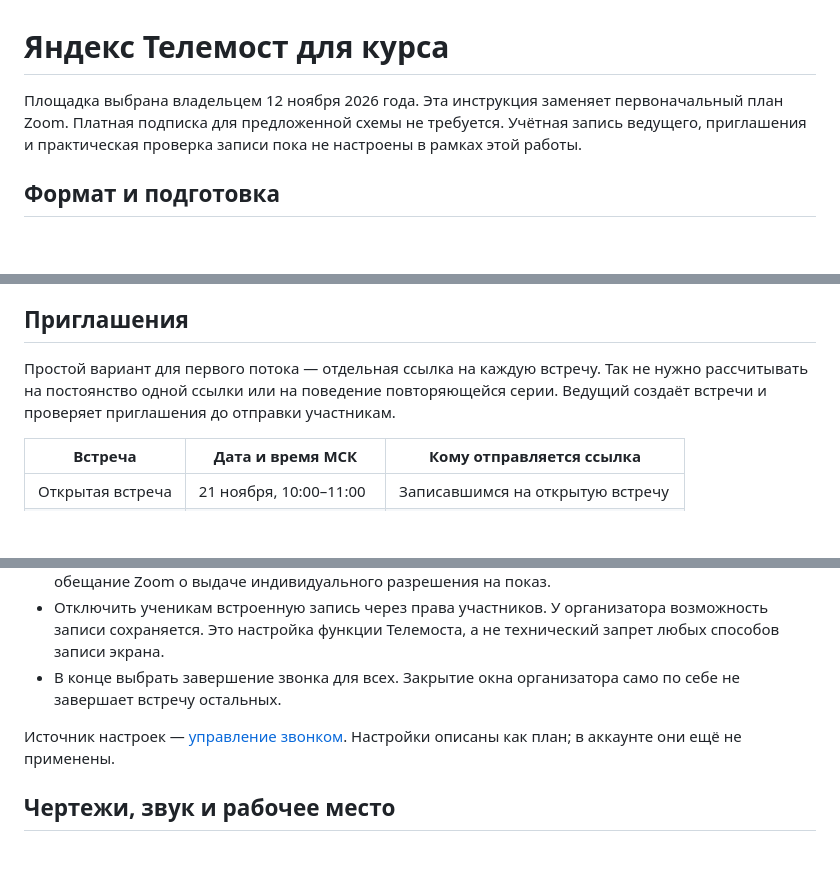
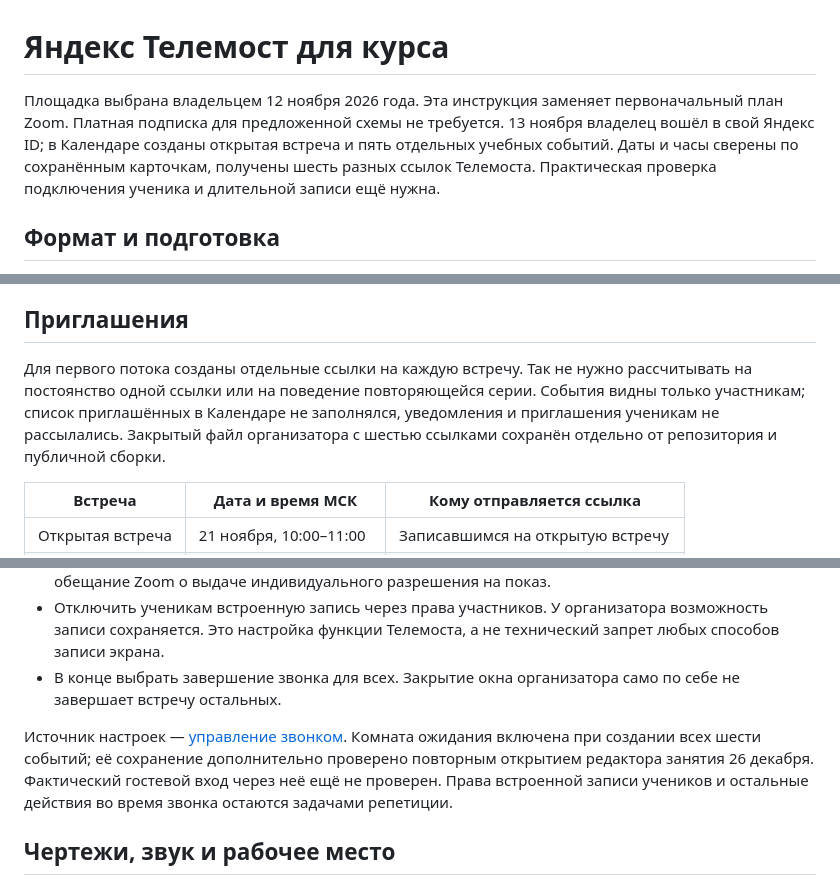
Before and after one commit to Nike152/evgeniikotsur-site, a Markdown page: docs/телемост-и-трансляции.md, 3 parts joined by grey strips. Drawn GitHub-style; blank space fills up the shorter version.

```diff
--- a/docs/телемост-и-трансляции.md
+++ b/docs/телемост-и-трансляции.md
@@ -1,6 +1,6 @@
 # Яндекс Телемост для курса
 
-Площадка выбрана владельцем 12 ноября 2026 года. Эта инструкция заменяет первоначальный план Zoom. Платная подписка для предложенной схемы не требуется. Учётная запись ведущего, приглашения и практическая проверка записи пока не настроены в рамках этой работы.
+Площадка выбрана владельцем 12 ноября 2026 года. Эта инструкция заменяет первоначальный план Zoom. Платная подписка для предложенной схемы не требуется. 13 ноября владелец вошёл в свой Яндекс ID; в Календаре созданы открытая встреча и пять отдельных учебных событий. Даты и часы сверены по сохранённым карточкам, получены шесть разных ссылок Телемоста. Практическая проверка подключения ученика и длительной записи ещё нужна.
 
 ## Формат и подготовка
 
@@ -12,7 +12,7 @@
 
 ## Приглашения
 
-Простой вариант для первого потока — отдельная ссылка на каждую встречу. Так не нужно рассчитывать на постоянство одной ссылки или на поведение повторяющейся серии. Ведущий создаёт встречи и проверяет приглашения до отправки участникам.
+Для первого потока созданы отдельные ссылки на каждую встречу. Так не нужно рассчитывать на постоянство одной ссылки или на поведение повторяющейся серии. События видны только участникам; список приглашённых в Календаре не заполнялся, уведомления и приглашения ученикам не рассылались. Закрытый файл организатора с шестью ссылками сохранён отдельно от репозитория и публичной сборки.
 
 | Встреча | Дата и время МСК | Кому отправляется ссылка |
 | --- | --- | --- |
@@ -34,7 +34,7 @@
 - Отключить ученикам встроенную запись через права участников. У организатора возможность записи сохраняется. Это настройка функции Телемоста, а не технический запрет любых способов записи экрана.
 - В конце выбрать завершение звонка для всех. Закрытие окна организатора само по себе не завершает встречу остальных.
 
-Источник настроек — [управление звонком](https://yandex.ru/support/yandex-360/customers/telemost/desktop/ru/call/administration). Настройки описаны как план; в аккаунте они ещё не применены.
+Источник настроек — [управление звонком](https://yandex.ru/support/yandex-360/customers/telemost/desktop/ru/call/administration). Комната ожидания включена при создании всех шести событий; её сохранение дополнительно проверено повторным открытием редактора занятия 26 декабря. Фактический гостевой вход через неё ещё не проверен. Права встроенной записи учеников и остальные действия во время звонка остаются задачами репетиции.
 
 ## Чертежи, звук и рабочее место
 
```
Also changed, not shown: other parts of docs/телемост-и-трансляции.md (+1 -1 lines), docs/запуск-лендинга.md (+7 -6 lines).
